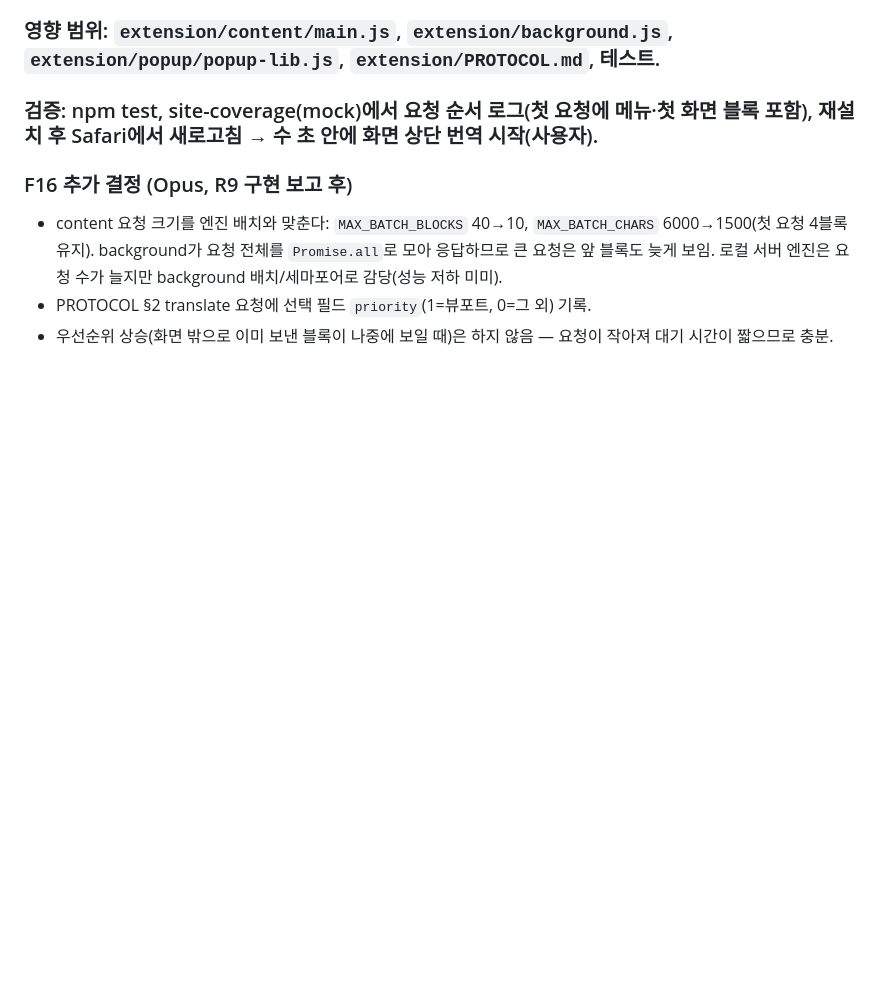
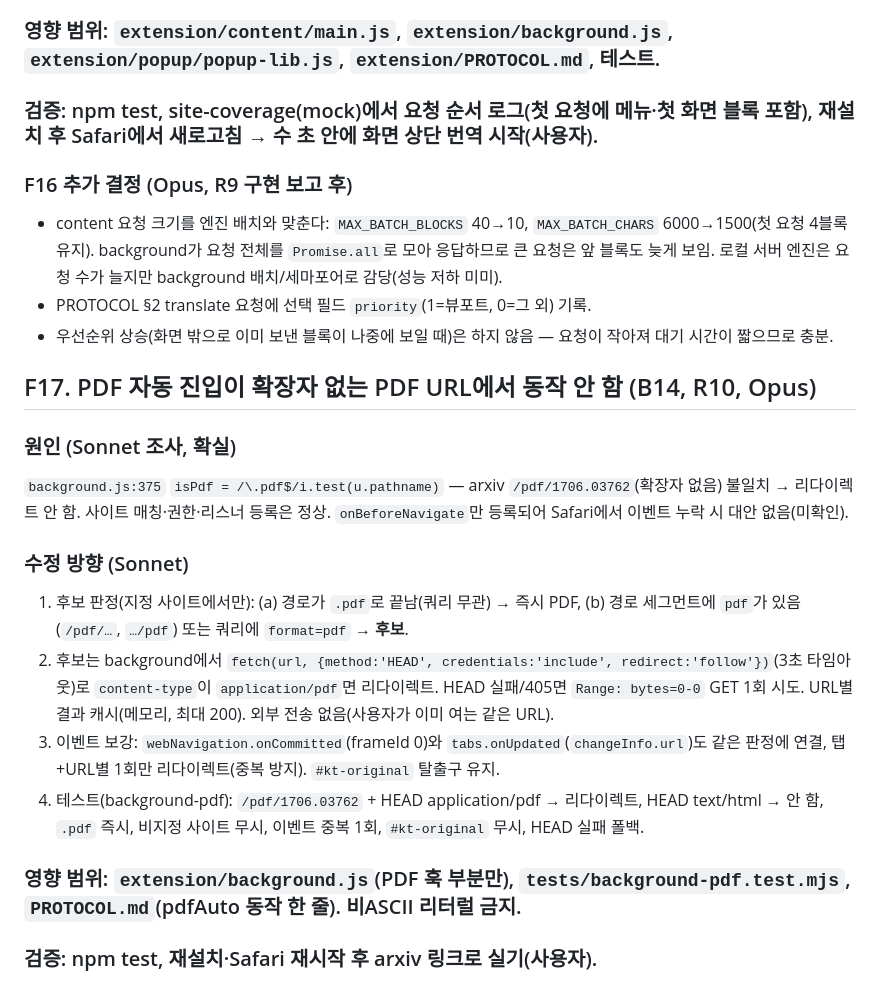
Before and after one commit to TmTmTmTmTmT/Local_Translator, a Markdown page: FIX_GUIDE.md, the part around the change. Rendered like a GitHub page; blank space fills up the shorter version.

Commit message:
docs: F17 PDF auto-entry detection (B14)
Co-Authored-By: Claude Opus 5.5 <noreply@anthropic.com>

```diff
--- a/FIX_GUIDE.md
+++ b/FIX_GUIDE.md
@@ -284,3 +284,14 @@ the-race 헤더 `div.gh-navigation-members > a "Login" + a.gh-button "Join Membe
 - content 요청 크기를 엔진 배치와 맞춘다: `MAX_BATCH_BLOCKS` 40→10, `MAX_BATCH_CHARS` 6000→1500(첫 요청 4블록 유지). background가 요청 전체를 `Promise.all`로 모아 응답하므로 큰 요청은 앞 블록도 늦게 보임. 로컬 서버 엔진은 요청 수가 늘지만 background 배치/세마포어로 감당(성능 저하 미미).
 - PROTOCOL §2 translate 요청에 선택 필드 `priority`(1=뷰포트, 0=그 외) 기록.
 - 우선순위 상승(화면 밖으로 이미 보낸 블록이 나중에 보일 때)은 하지 않음 — 요청이 작아져 대기 시간이 짧으므로 충분.
+
+## F17. PDF 자동 진입이 확장자 없는 PDF URL에서 동작 안 함 (B14, R10, Opus)
+### 원인 (Sonnet 조사, 확실)
+`background.js:375` `isPdf = /\.pdf$/i.test(u.pathname)` — arxiv `/pdf/1706.03762`(확장자 없음) 불일치 → 리다이렉트 안 함. 사이트 매칭·권한·리스너 등록은 정상. `onBeforeNavigate`만 등록되어 Safari에서 이벤트 누락 시 대안 없음(미확인).
+### 수정 방향 (Sonnet)
+1. 후보 판정(지정 사이트에서만): (a) 경로가 `.pdf`로 끝남(쿼리 무관) → 즉시 PDF, (b) 경로 세그먼트에 `pdf`가 있음(`/pdf/…`, `…/pdf`) 또는 쿼리에 `format=pdf` → **후보**.
+2. 후보는 background에서 `fetch(url, {method:'HEAD', credentials:'include', redirect:'follow'})`(3초 타임아웃)로 `content-type`이 `application/pdf`면 리다이렉트. HEAD 실패/405면 `Range: bytes=0-0` GET 1회 시도. URL별 결과 캐시(메모리, 최대 200). 외부 전송 없음(사용자가 이미 여는 같은 URL).
+3. 이벤트 보강: `webNavigation.onCommitted`(frameId 0)와 `tabs.onUpdated`(`changeInfo.url`)도 같은 판정에 연결, 탭+URL별 1회만 리다이렉트(중복 방지). `#kt-original` 탈출구 유지.
+4. 테스트(background-pdf): `/pdf/1706.03762` + HEAD application/pdf → 리다이렉트, HEAD text/html → 안 함, `.pdf` 즉시, 비지정 사이트 무시, 이벤트 중복 1회, `#kt-original` 무시, HEAD 실패 폴백.
+### 영향 범위: `extension/background.js`(PDF 훅 부분만), `tests/background-pdf.test.mjs`, `PROTOCOL.md`(pdfAuto 동작 한 줄). 비ASCII 리터럴 금지.
+### 검증: npm test, 재설치·Safari 재시작 후 arxiv 링크로 실기(사용자).
```
